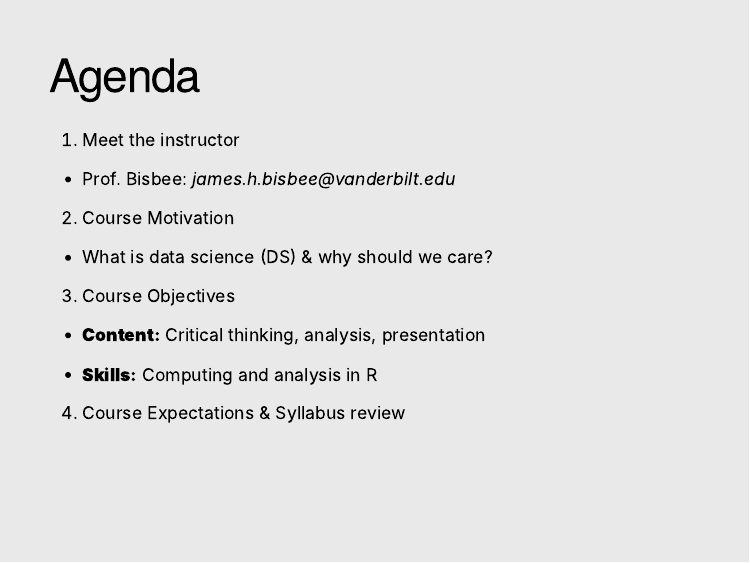
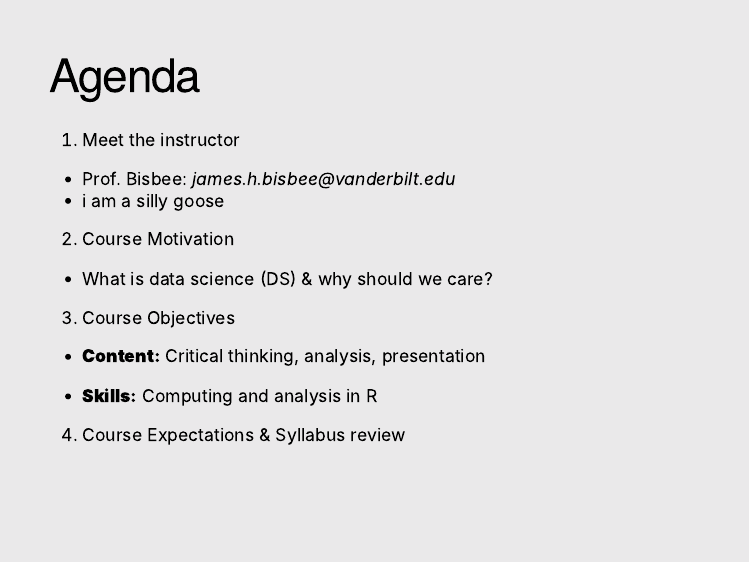
Before and after one commit to nicole-s-anderson/DS1000-F2022, an R Markdown document (Lectures/Topic1_IntroMotivation/Topic1_Motivation_slides.Rmd): page 2 of 41. Rendered offline with R 4.5, knitr and Pandoc, with nearby package versions; the slides are laid out offline by our stand-in for remark.js, each with all of its steps uncovered, in fonts that may differ from those the slides ask for, and without slide numbers, shadows or browser add-ons.

Commit message:
Update Topic1_Motivation_slides.Rmd

```diff
--- a/Lectures/Topic1_IntroMotivation/Topic1_Motivation_slides.Rmd
+++ b/Lectures/Topic1_IntroMotivation/Topic1_Motivation_slides.Rmd
@@ -28,6 +28,7 @@ output:
 --
 
   - Prof. Bisbee: _james.h.bisbee@vanderbilt.edu_
+  - i am a silly goose
 
 --
 
```
